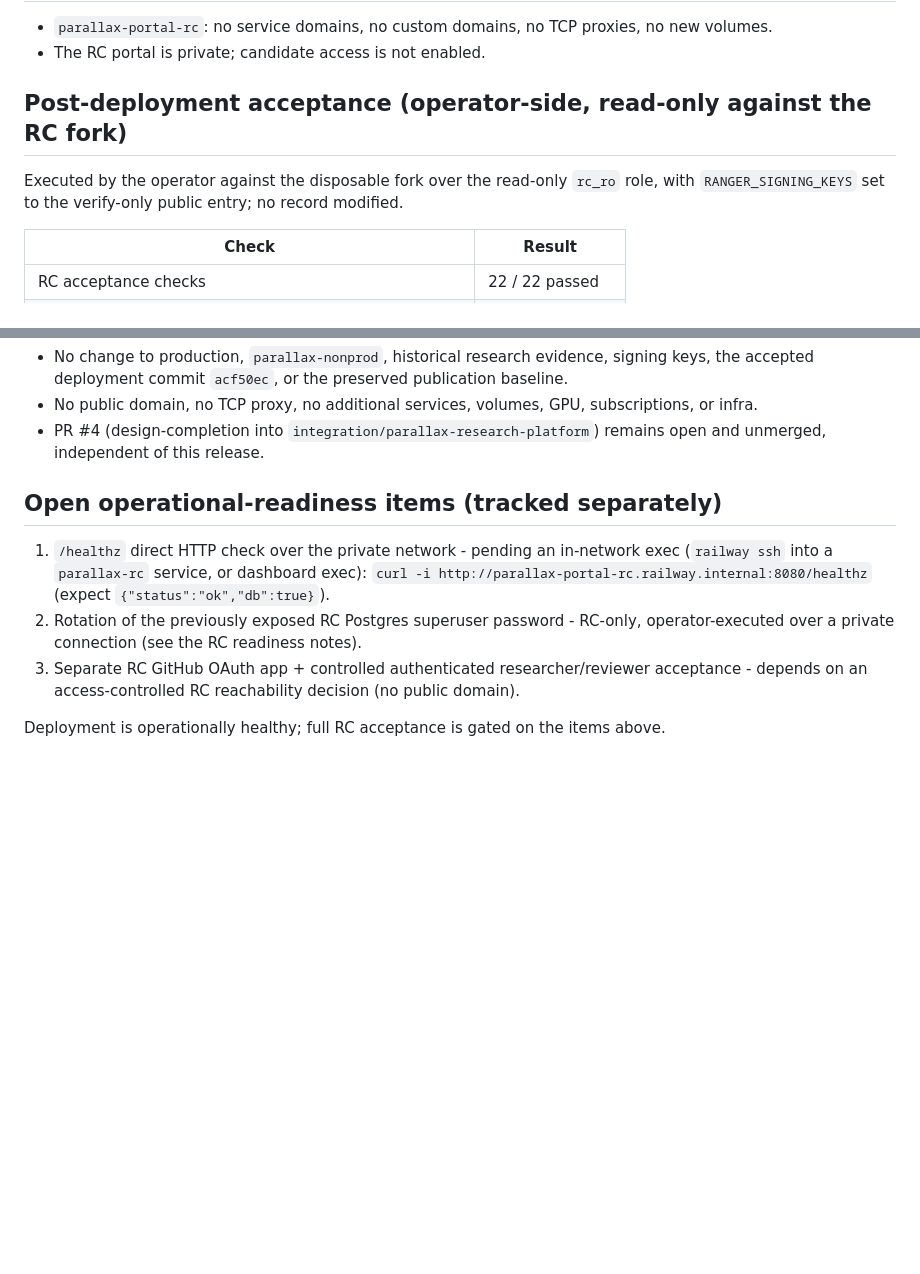
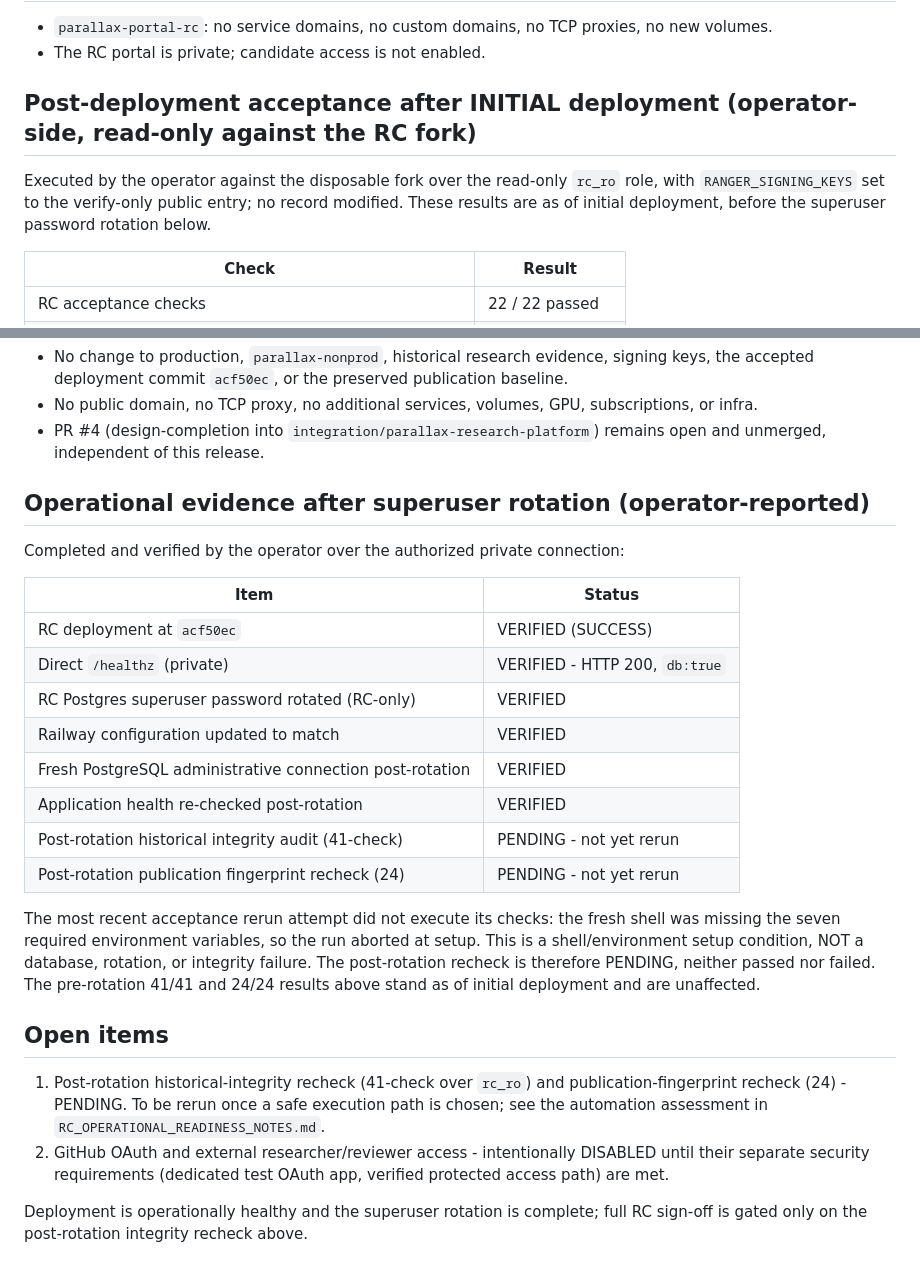
Before and after one commit to qwalora/qwalora-ranger-control, a Markdown page: docs/release/RC_DEPLOYMENT_ACCEPTANCE_EVIDENCE.md, 2 parts joined by grey strips. GitHub-like rendering; blank space fills up the shorter version.

Commit message:
docs(rc): record post-rotation operational evidence; mark integrity recheck PENDING
Operational evidence after superuser rotation (operator-verified): deployment acf50ec SUCCESS;
/healthz 200 + db:true; RC-only superuser password rotated; Railway config updated; fresh admin
connection OK; app health re-checked OK. Post-rotation 41-check historical audit and 24 publication
fingerprints: PENDING (the rerun aborted at setup on seven missing env vars in a fresh shell - a
shell setup condition, not a DB/integrity failure). Pre-rotation 41/41 and 24/24 stand as of
initial deployment.

Adds a read-only automation-feasibility assessment: no zero-change automation is available through
current tools (private DB, no proxy); the only no-new-infra option is an existing-service scheduled
rc_ro job, not implemented. OAuth/external access stays disabled. No change to acf50ec, the database,
signing keys, or historical records.

```diff
--- a/docs/release/RC_DEPLOYMENT_ACCEPTANCE_EVIDENCE.md
+++ b/docs/release/RC_DEPLOYMENT_ACCEPTANCE_EVIDENCE.md
@@ -35,10 +35,11 @@ research records, signing keys, and the preserved publication baseline are uncha
 - `parallax-portal-rc`: no service domains, no custom domains, no TCP proxies, no new volumes.
 - The RC portal is private; candidate access is not enabled.
 
-## Post-deployment acceptance (operator-side, read-only against the RC fork)
+## Post-deployment acceptance after INITIAL deployment (operator-side, read-only against the RC fork)
 
 Executed by the operator against the disposable fork over the read-only `rc_ro` role, with
-`RANGER_SIGNING_KEYS` set to the verify-only public entry; no record modified.
+`RANGER_SIGNING_KEYS` set to the verify-only public entry; no record modified. These results are
+as of initial deployment, before the superuser password rotation below.
 
 | Check | Result |
 |---|---|
@@ -61,14 +62,34 @@ Executed by the operator against the disposable fork over the read-only `rc_ro`
 - PR #4 (design-completion into `integration/parallax-research-platform`) remains open and
   unmerged, independent of this release.
 
-## Open operational-readiness items (tracked separately)
+## Operational evidence after superuser rotation (operator-reported)
 
-1. `/healthz` direct HTTP check over the private network - pending an in-network exec
-   (`railway ssh` into a `parallax-rc` service, or dashboard exec):
-   `curl -i http://parallax-portal-rc.railway.internal:8080/healthz` (expect `{"status":"ok","db":true}`).
-2. Rotation of the previously exposed RC Postgres superuser password - RC-only, operator-executed
-   over a private connection (see the RC readiness notes).
-3. Separate RC GitHub OAuth app + controlled authenticated researcher/reviewer acceptance -
-   depends on an access-controlled RC reachability decision (no public domain).
+Completed and verified by the operator over the authorized private connection:
 
-Deployment is operationally healthy; full RC acceptance is gated on the items above.
+| Item | Status |
+|---|---|
+| RC deployment at `acf50ec` | VERIFIED (SUCCESS) |
+| Direct `/healthz` (private) | VERIFIED - HTTP 200, `db:true` |
+| RC Postgres superuser password rotated (RC-only) | VERIFIED |
+| Railway configuration updated to match | VERIFIED |
+| Fresh PostgreSQL administrative connection post-rotation | VERIFIED |
+| Application health re-checked post-rotation | VERIFIED |
+| Post-rotation historical integrity audit (41-check) | PENDING - not yet rerun |
+| Post-rotation publication fingerprint recheck (24) | PENDING - not yet rerun |
+
+The most recent acceptance rerun attempt did not execute its checks: the fresh shell was missing
+the seven required environment variables, so the run aborted at setup. This is a shell/environment
+setup condition, NOT a database, rotation, or integrity failure. The post-rotation recheck is
+therefore PENDING, neither passed nor failed. The pre-rotation 41/41 and 24/24 results above stand
+as of initial deployment and are unaffected.
+
+## Open items
+
+1. Post-rotation historical-integrity recheck (41-check over `rc_ro`) and publication-fingerprint
+   recheck (24) - PENDING. To be rerun once a safe execution path is chosen; see the automation
+   assessment in `RC_OPERATIONAL_READINESS_NOTES.md`.
+2. GitHub OAuth and external researcher/reviewer access - intentionally DISABLED until their
+   separate security requirements (dedicated test OAuth app, verified protected access path) are met.
+
+Deployment is operationally healthy and the superuser rotation is complete; full RC sign-off is
+gated only on the post-rotation integrity recheck above.
```
Also changed, not shown: docs/release/RC_OPERATIONAL_READINESS_NOTES.md (+27 -0 lines).
